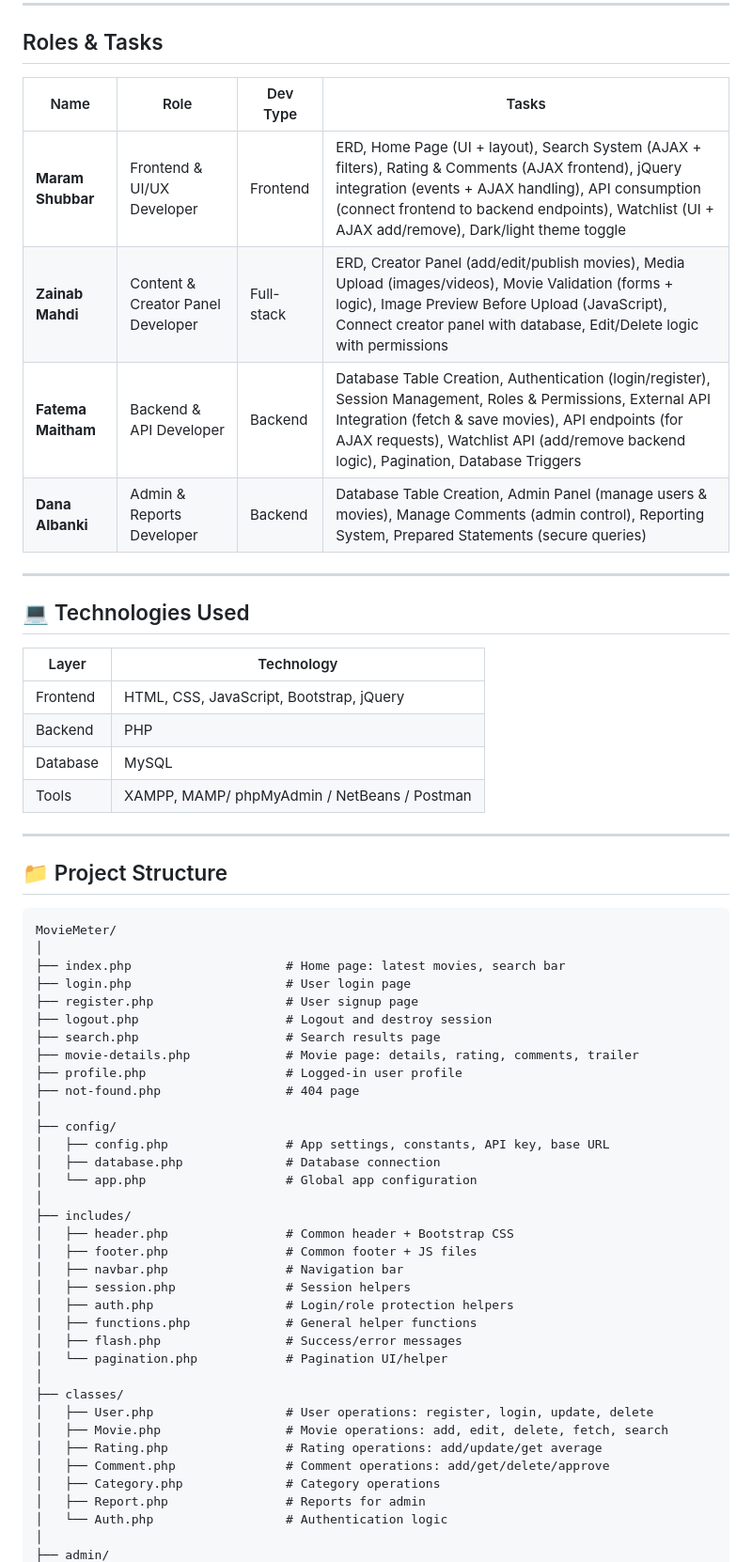
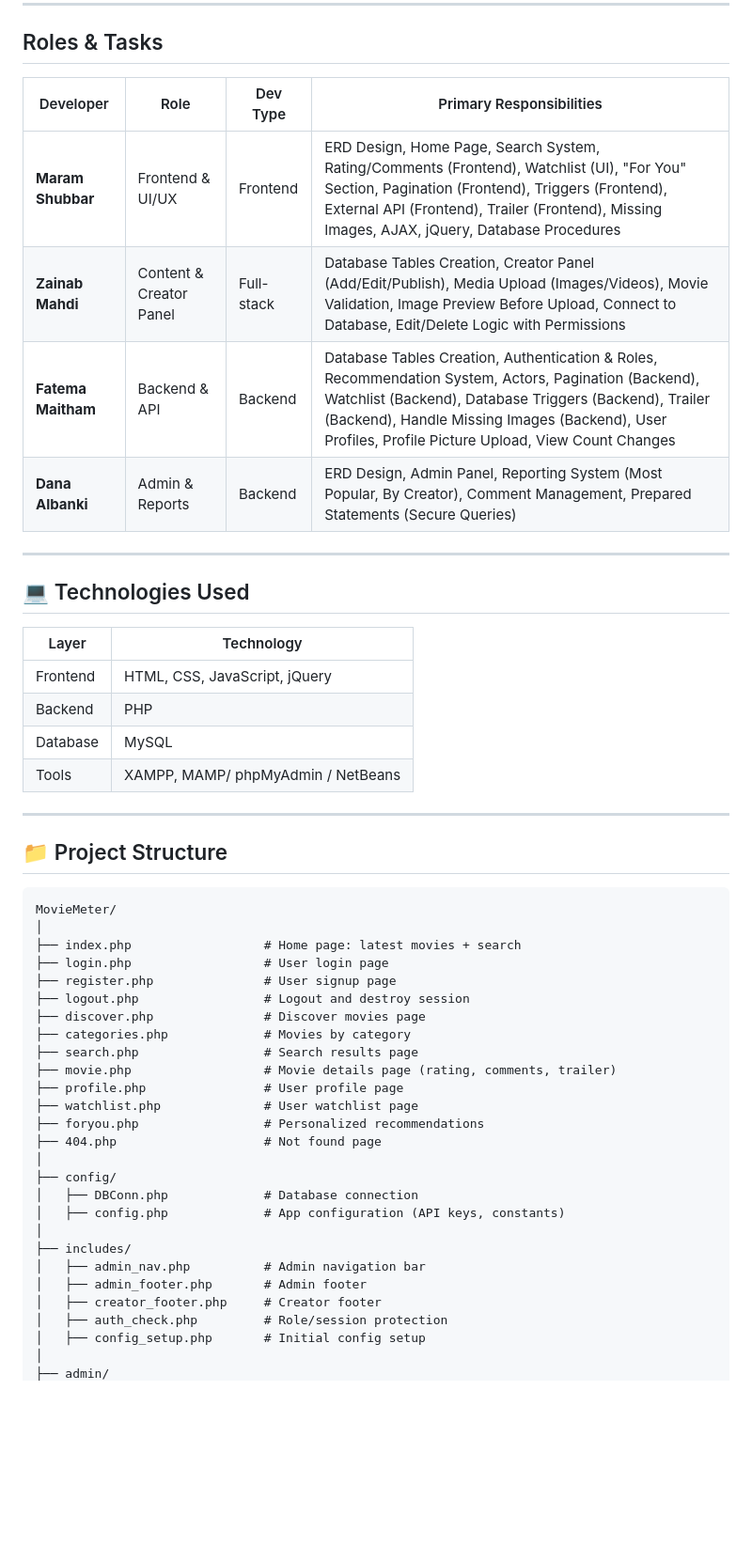
Before and after one commit to DanaAlbanki/IT8415_G2S5_Project, a Markdown page: README.md, the part around one of its changes. Shown at 94% size. GitHub-like rendering; blank space fills up the shorter version.

````diff
--- a/README.md
+++ b/README.md
@@ -137,12 +210,12 @@ Used to automate database operations.
 
 ## Roles & Tasks
 
-| Name | Role | Dev Type | Tasks |
+| Developer | Role | Dev Type | Primary Responsibilities |
 |---|---|---|---|
-| **Maram Shubbar** | Frontend & UI/UX Developer | Frontend | ERD, Home Page (UI + layout), Search System (AJAX + filters), Rating & Comments (AJAX frontend), jQuery integration (events + AJAX handling), API consumption (connect frontend to backend endpoints), Watchlist (UI + AJAX add/remove), Dark/light theme toggle |
-| **Zainab Mahdi** | Content & Creator Panel Developer | Full-stack | ERD, Creator Panel (add/edit/publish movies), Media Upload (images/videos), Movie Validation (forms + logic), Image Preview Before Upload (JavaScript), Connect creator panel with database, Edit/Delete logic with permissions |
-| **Fatema Maitham** | Backend & API Developer | Backend | Database Table Creation, Authentication (login/register), Session Management, Roles & Permissions, External API Integration (fetch & save movies), API endpoints (for AJAX requests), Watchlist API (add/remove backend logic), Pagination, Database Triggers |
-| **Dana Albanki** | Admin & Reports Developer | Backend | Database Table Creation, Admin Panel (manage users & movies), Manage Comments (admin control), Reporting System, Prepared Statements (secure queries) |
+| **Maram Shubbar** | Frontend & UI/UX | Frontend | ERD Design, Home Page, Search System, Rating/Comments (Frontend), Watchlist (UI), "For You" Section, Pagination (Frontend), Triggers (Frontend), External API (Frontend), Trailer (Frontend), Missing Images, AJAX, jQuery, Database Procedures |
+| **Zainab Mahdi** | Content & Creator Panel | Full-stack | Database Tables Creation, Creator Panel (Add/Edit/Publish), Media Upload (Images/Videos), Movie Validation, Image Preview Before Upload, Connect to Database, Edit/Delete Logic with Permissions |
+| **Fatema Maitham** | Backend & API | Backend | Database Tables Creation, Authentication & Roles, Recommendation System, Actors, Pagination (Backend), Watchlist (Backend), Database Triggers (Backend), Trailer (Backend), Handle Missing Images (Backend), User Profiles, Profile Picture Upload, View Count Changes |
+| **Dana Albanki** | Admin & Reports | Backend | ERD Design, Admin Panel, Reporting System (Most Popular, By Creator), Comment Management, Prepared Statements (Secure Queries) |
 
 ---
 
@@ -150,10 +223,10 @@ Used to automate database operations.
 
 | Layer | Technology |
 |-------|------------|
-| Frontend | HTML, CSS, JavaScript, Bootstrap, jQuery |
+| Frontend | HTML, CSS, JavaScript, jQuery |
 | Backend | PHP |
 | Database | MySQL |
-| Tools | XAMPP, MAMP/ phpMyAdmin / NetBeans / Postman |
+| Tools | XAMPP, MAMP/ phpMyAdmin / NetBeans  |
 
 ---
 
@@ -162,37 +235,28 @@ Used to automate database operations.
 ```
 MovieMeter/
 │
-├── index.php                     # Home page: latest movies, search bar
-├── login.php                     # User login page
-├── register.php                  # User signup page
-├── logout.php                    # Logout and destroy session
-├── search.php                    # Search results page
-├── movie-details.php             # Movie page: details, rating, comments, trailer
-├── profile.php                   # Logged-in user profile
-├── not-found.php                 # 404 page
+├── index.php                  # Home page: latest movies + search
+├── login.php                  # User login page
+├── register.php               # User signup page
+├── logout.php                 # Logout and destroy session
+├── discover.php               # Discover movies page
+├── categories.php             # Movies by category
+├── search.php                 # Search results page
+├── movie.php                  # Movie details page (rating, comments, trailer)
+├── profile.php                # User profile page
+├── watchlist.php              # User watchlist page
+├── foryou.php                 # Personalized recommendations
+├── 404.php                    # Not found page
 │
 ├── config/
-│   ├── config.php                # App settings, constants, API key, base URL
-│   ├── database.php              # Database connection
-│   └── app.php                   # Global app configuration
+│   ├── DBConn.php             # Database connection
+│   ├── config.php             # App configuration (API keys, constants)
 │
 ├── includes/
-│   ├── header.php                # Common header + Bootstrap CSS
-│   ├── footer.php                # Common footer + JS files
-│   ├── navbar.php                # Navigation bar
-│   ├── session.php               # Session helpers
-│   ├── auth.php                  # Login/role protection helpers
-│   ├── functions.php             # General helper functions
-│   ├── flash.php                 # Success/error messages
-│   └── pagination.php            # Pagination UI/helper
-│
-├── classes/
-│   ├── User.php                  # User operations: register, login, update, delete
-│   ├── Movie.php                 # Movie operations: add, edit, delete, fetch, search
-│   ├── Rating.php                # Rating operations: add/update/get average
-│   ├── Comment.php               # Comment operations: add/get/delete/approve
-│   ├── Category.php              # Category operations
-│   ├── Report.php                # Reports for admin
-│   └── Auth.php                  # Authentication logic
+│   ├── admin_nav.php          # Admin navigation bar
+│   ├── admin_footer.php       # Admin footer
+│   ├── creator_footer.php     # Creator footer
+│   ├── auth_check.php         # Role/session protection
+│   ├── config_setup.php       # Initial config setup
 │
 ├── admin/
````
Also changed, not shown: other parts of README.md (+158 -107 lines).
